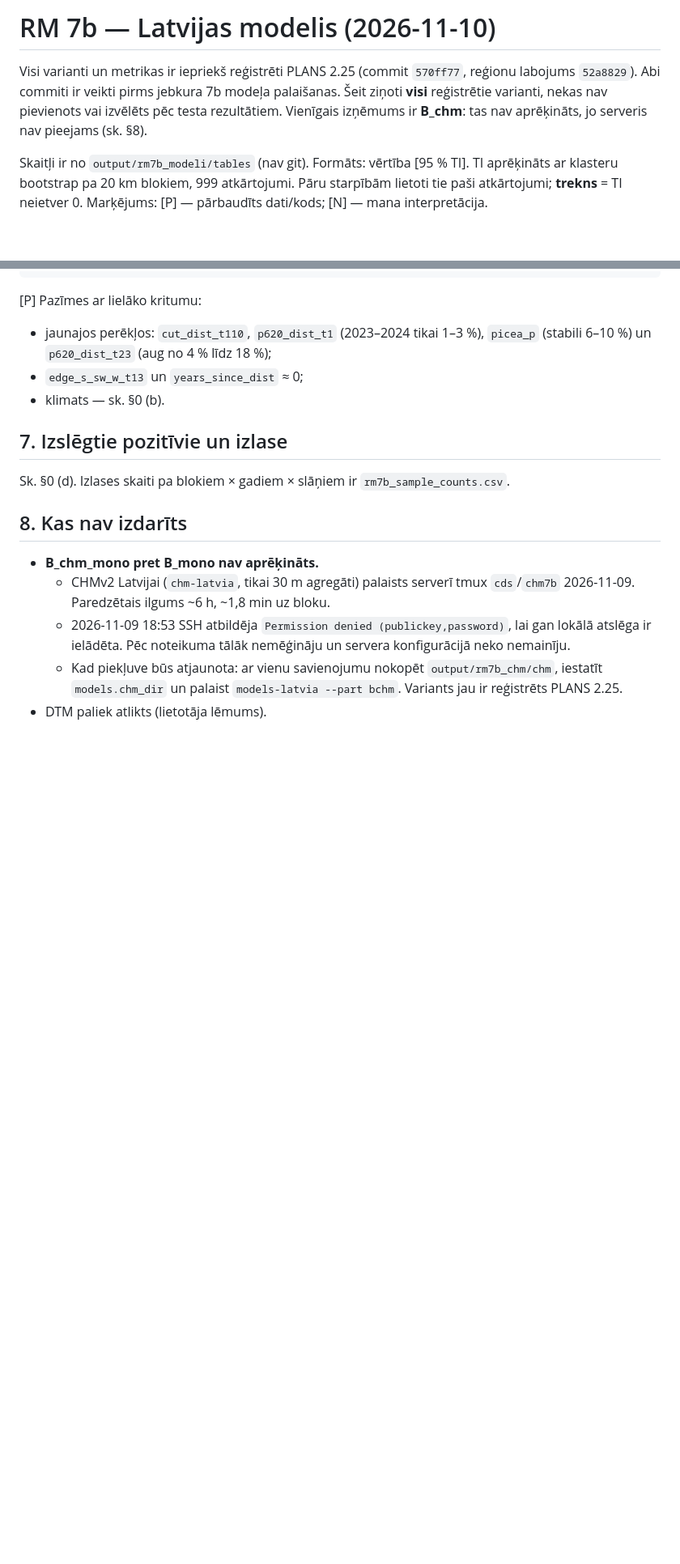
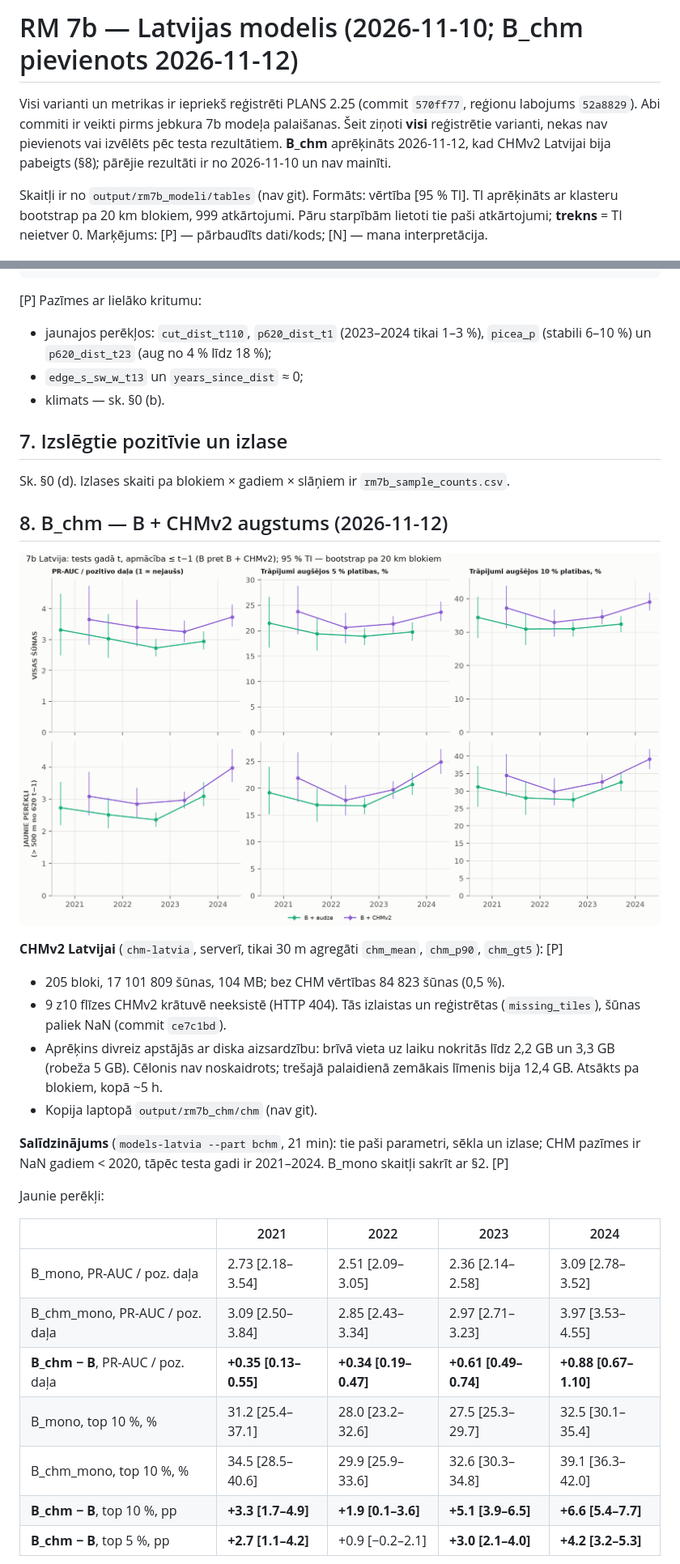
Before and after one commit to martins084/SateliteForestScan, a Markdown page: docs/RM_7b_MODELI.md, 2 parts joined by grey strips. Shown at 81% size. Drawn GitHub-style; pictures changed too: docs/rm_figures/rm7b_metrikas_bchm.png (added); blank space fills up the shorter version.

Commit message:
7b: B_chm (B + CHMv2) results in RM_7b section 8, CHMv2 Latvia run in DATU_AVOTI, chm_dir in config

```diff
--- a/docs/RM_7b_MODELI.md
+++ b/docs/RM_7b_MODELI.md
@@ -1,9 +1,9 @@
-# RM 7b — Latvijas modelis (2026-11-10)
+# RM 7b — Latvijas modelis (2026-11-10; B_chm pievienots 2026-11-12)
 
 Visi varianti un metrikas ir iepriekš reģistrēti PLANS 2.25 (commit `570ff77`, reģionu labojums `52a8829`). Abi
 commiti ir veikti pirms jebkura 7b modeļa palaišanas. Šeit ziņoti **visi** reģistrētie varianti, nekas nav pievienots
-vai izvēlēts pēc testa rezultātiem. Vienīgais izņēmums ir **B_chm**: tas nav aprēķināts, jo serveris nav pieejams
-(sk. §8).
+vai izvēlēts pēc testa rezultātiem. **B_chm** aprēķināts 2026-11-12, kad CHMv2 Latvijai bija pabeigts (§8); pārējie
+rezultāti ir no 2026-11-10 un nav mainīti.
 
 Skaitļi ir no `output/rm7b_modeli/tables` (nav git). Formāts: vērtība [95 % TI]. TI aprēķināts ar klasteru
 bootstrap pa 20 km blokiem, 999 atkārtojumi. Pāru starpībām lietoti tie paši atkārtojumi; **trekns** = TI neietver 0.
@@ -369,13 +374,30 @@ cut_dist_t13              5.9 -22.5   3.3  -0.1   3.4  -0.7   4.6 -15.2   1.8
 
 Sk. §0 (d). Izlases skaiti pa blokiem × gadiem × slāņiem ir `rm7b_sample_counts.csv`.
 
-## 8. Kas nav izdarīts
+## 8. B_chm — B + CHMv2 augstums (2026-11-12)
 
-- **B_chm_mono pret B_mono nav aprēķināts.**
-  - CHMv2 Latvijai (`chm-latvia`, tikai 30 m agregāti) palaists serverī tmux `cds`/`chm7b` 2026-11-09. Paredzētais
-    ilgums ~6 h, ~1,8 min uz bloku.
-  - 2026-11-09 18:53 SSH atbildēja `Permission denied (publickey,password)`, lai gan lokālā atslēga ir ielādēta.
-    Pēc noteikuma tālāk nemēģināju un servera konfigurācijā neko nemainīju.
-  - Kad piekļuve būs atjaunota: ar vienu savienojumu nokopēt `output/rm7b_chm/chm`, iestatīt `models.chm_dir` un
-    palaist `models-latvia --part bchm`. Variants jau ir reģistrēts PLANS 2.25.
-- DTM paliek atlikts (lietotāja lēmums).
+![7b B_chm](rm_figures/rm7b_metrikas_bchm.png)
+
+**CHMv2 Latvijai** (`chm-latvia`, serverī, tikai 30 m agregāti `chm_mean`, `chm_p90`, `chm_gt5`): [P]
+- 205 bloki, 17 101 809 šūnas, 104 MB; bez CHM vērtības 84 823 šūnas (0,5 %).
+- 9 z10 flīzes CHMv2 krātuvē neeksistē (HTTP 404). Tās izlaistas un reģistrētas (`missing_tiles`), šūnas paliek
+  NaN (commit `ce7c1bd`).
+- Aprēķins divreiz apstājās ar diska aizsardzību: brīvā vieta uz laiku nokritās līdz 2,2 GB un 3,3 GB (robeža
+  5 GB). Cēlonis nav noskaidrots; trešajā palaidienā zemākais līmenis bija 12,4 GB. Atsākts pa blokiem, kopā ~5 h.
+- Kopija laptopā `output/rm7b_chm/chm` (nav git).
+
+**Salīdzinājums** (`models-latvia --part bchm`, 21 min): tie paši parametri, sēkla un izlase; CHM pazīmes ir NaN
+gadiem < 2020, tāpēc testa gadi ir 2021–2024. B_mono skaitļi sakrīt ar §2. [P]
+
+Jaunie perēkļi:
+
+| | 2021 | 2022 | 2023 | 2024 |
+|---|---|---|---|---|
+| B_mono, PR-AUC / poz. daļa | 2.73 [2.18–3.54] | 2.51 [2.09–3.05] | 2.36 [2.14–2.58] | 3.09 [2.78–3.52] |
+| B_chm_mono, PR-AUC / poz. daļa | 3.09 [2.50–3.84] | 2.85 [2.43–3.34] | 2.97 [2.71–3.23] | 3.97 [3.53–4.55] |
+| **B_chm − B**, PR-AUC / poz. daļa | **+0.35 [0.13–0.55]** | **+0.34 [0.19–0.47]** | **+0.61 [0.49–0.74]** | **+0.88 [0.67–1.10]** |
+| B_mono, top 10 %, % | 31.2 [25.4–37.1] | 28.0 [23.2–32.6] | 27.5 [25.3–29.7] | 32.5 [30.1–35.4] |
+| B_chm_mono, top 10 %, % | 34.5 [28.5–40.6] | 29.9 [25.9–33.6] | 32.6 [30.3–34.8] | 39.1 [36.3–42.0] |
+| **B_chm − B**, top 10 %, pp | **+3.3 [1.7–4.9]** | **+1.9 [0.1–3.6]** | **+5.1 [3.9–6.5]** | **+6.6 [5.4–7.7]** |
+| **B_chm − B**, top 5 %, pp | **+2.7 [1.1–4.2]** | +0.9 [−0.2–2.1] | **+3.0 [2.1–4.0]** | **+4.2 [3.2–5.3]** |
+
```
Also changed, not shown: other parts of docs/RM_7b_MODELI.md (+26 -0 lines), docs/DATU_AVOTI.md (+16 -0 lines), 1 other file.
